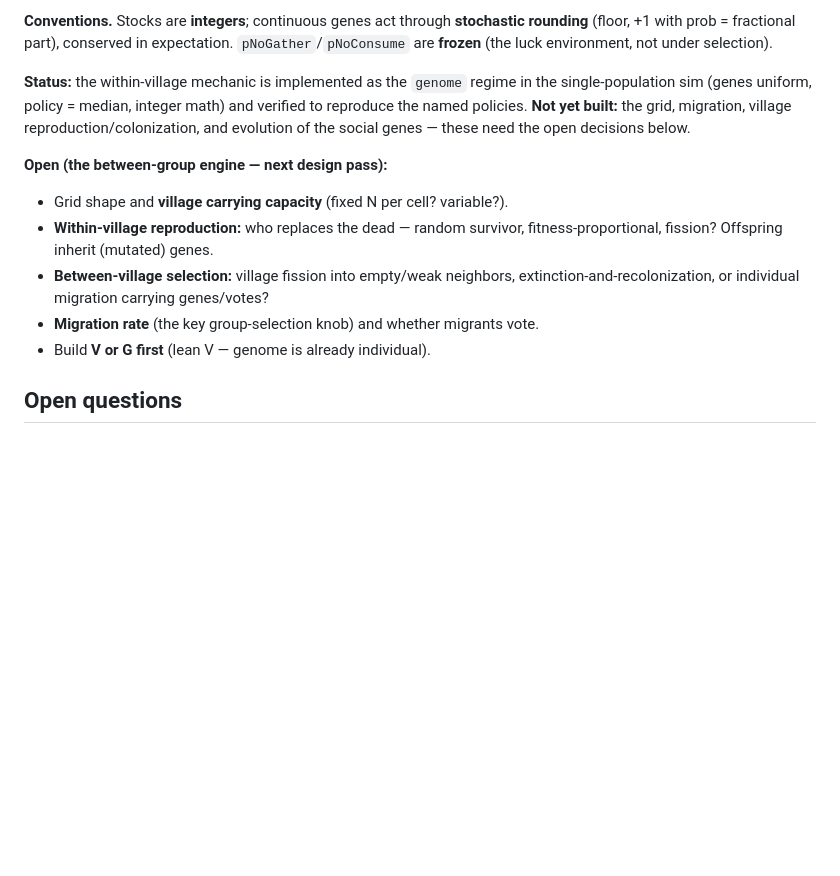
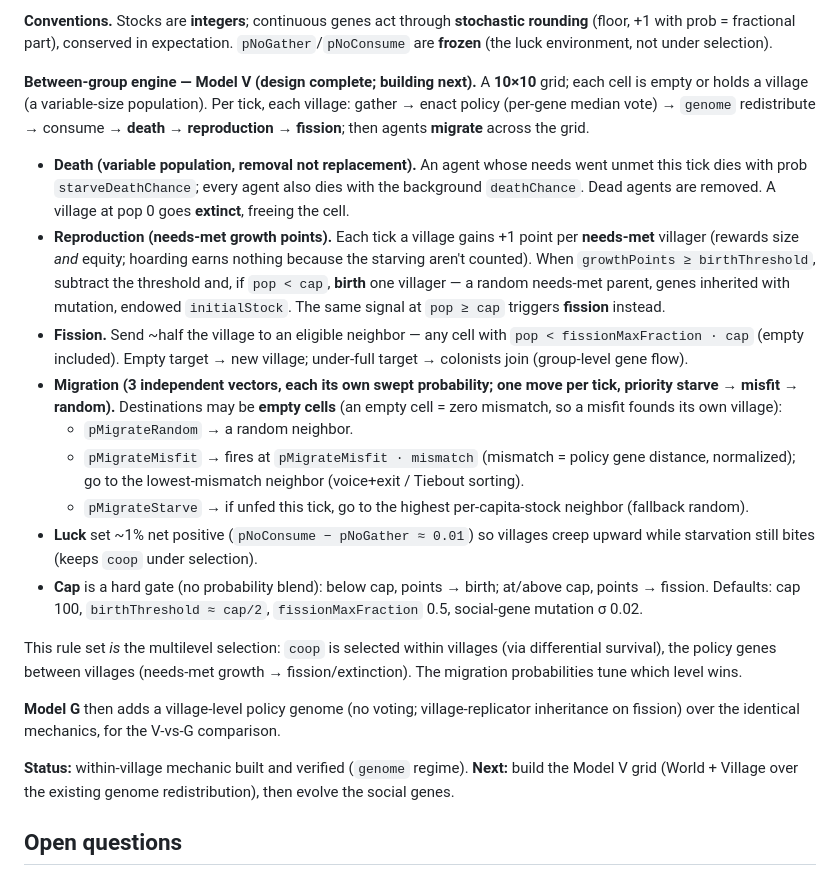
Before and after one commit to algorithm0r/Redistribution-Dynamics, a Markdown page: DEVPLAN.md, the part around the change. Drawn GitHub-style; blank space fills up the shorter version.

Commit message:
Finalize Model V between-group design in DEVPLAN
Variable-population villages: needs-met growth points drive birth (below
cap) and fission (at cap); starvation/background death remove agents;
three swept migration vectors (random/misfit/starve) with empty-cell
destinations. Ready to build.

Co-Authored-By: Claude Opus 4.8 <noreply@anthropic.com>

```diff
--- a/DEVPLAN.md
+++ b/DEVPLAN.md
@@ -296,20 +296,50 @@ policy genes live and how they're inherited):**
 expectation. `pNoGather`/`pNoConsume` are **frozen** (the luck environment, not
 under selection).
 
-**Status:** the within-village mechanic is implemented as the `genome` regime in
-the single-population sim (genes uniform, policy = median, integer math) and
-verified to reproduce the named policies. **Not yet built:** the grid, migration,
-village reproduction/colonization, and evolution of the social genes — these need
-the open decisions below.
+**Between-group engine — Model V (design complete; building next).** A **10×10**
+grid; each cell is empty or holds a village (a variable-size population). Per
+tick, each village: gather → enact policy (per-gene median vote) → `genome`
+redistribute → consume → **death** → **reproduction** → **fission**; then agents
+**migrate** across the grid.
 
-**Open (the between-group engine — next design pass):**
-- Grid shape and **village carrying capacity** (fixed N per cell? variable?).
-- **Within-village reproduction:** who replaces the dead — random survivor,
-  fitness-proportional, fission? Offspring inherit (mutated) genes.
-- **Between-village selection:** village fission into empty/weak neighbors,
-  extinction-and-recolonization, or individual migration carrying genes/votes?
-- **Migration rate** (the key group-selection knob) and whether migrants vote.
-- Build **V or G first** (lean V — genome is already individual).
+- **Death (variable population, removal not replacement).** An agent whose needs
+  went unmet this tick dies with prob `starveDeathChance`; every agent also dies
+  with the background `deathChance`. Dead agents are removed. A village at pop 0
+  goes **extinct**, freeing the cell.
+- **Reproduction (needs-met growth points).** Each tick a village gains +1 point
+  per **needs-met** villager (rewards size *and* equity; hoarding earns nothing
+  because the starving aren't counted). When `growthPoints ≥ birthThreshold`,
+  subtract the threshold and, if `pop < cap`, **birth** one villager — a random
+  needs-met parent, genes inherited with mutation, endowed `initialStock`. The
+  same signal at `pop ≥ cap` triggers **fission** instead.
+- **Fission.** Send ~half the village to an eligible neighbor — any cell with
+  `pop < fissionMaxFraction · cap` (empty included). Empty target → new village;
+  under-full target → colonists join (group-level gene flow).
+- **Migration (3 independent vectors, each its own swept probability; one move
+  per tick, priority starve → misfit → random).** Destinations may be **empty
+  cells** (an empty cell = zero mismatch, so a misfit founds its own village):
+  - `pMigrateRandom` → a random neighbor.
+  - `pMigrateMisfit` → fires at `pMigrateMisfit · mismatch` (mismatch = policy
+    gene distance, normalized); go to the lowest-mismatch neighbor (voice+exit /
+    Tiebout sorting).
+  - `pMigrateStarve` → if unfed this tick, go to the highest per-capita-stock
+    neighbor (fallback random).
+- **Luck** set ~1% net positive (`pNoConsume − pNoGather ≈ 0.01`) so villages
+  creep upward while starvation still bites (keeps `coop` under selection).
+- **Cap** is a hard gate (no probability blend): below cap, points → birth;
+  at/above cap, points → fission. Defaults: cap 100, `birthThreshold ≈ cap/2`,
+  `fissionMaxFraction` 0.5, social-gene mutation σ 0.02.
+
+This rule set *is* the multilevel selection: `coop` is selected within villages
+(via differential survival), the policy genes between villages (needs-met growth
+→ fission/extinction). The migration probabilities tune which level wins.
+
+**Model G** then adds a village-level policy genome (no voting; village-replicator
+inheritance on fission) over the identical mechanics, for the V-vs-G comparison.
+
+**Status:** within-village mechanic built and verified (`genome` regime). **Next:**
+build the Model V grid (World + Village over the existing genome redistribution),
+then evolve the social genes.
 
 ## Open questions
 
```
Also changed, not shown: DEVLOG.md (+9 -0 lines).
